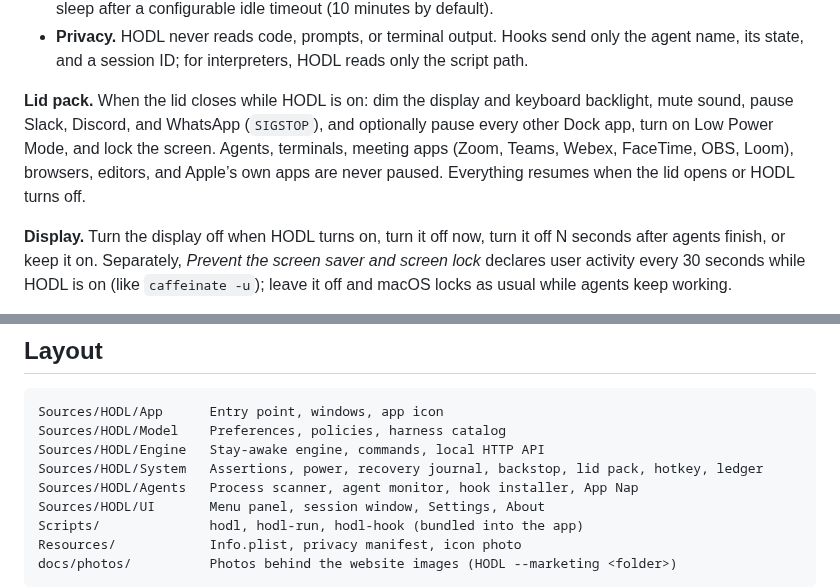
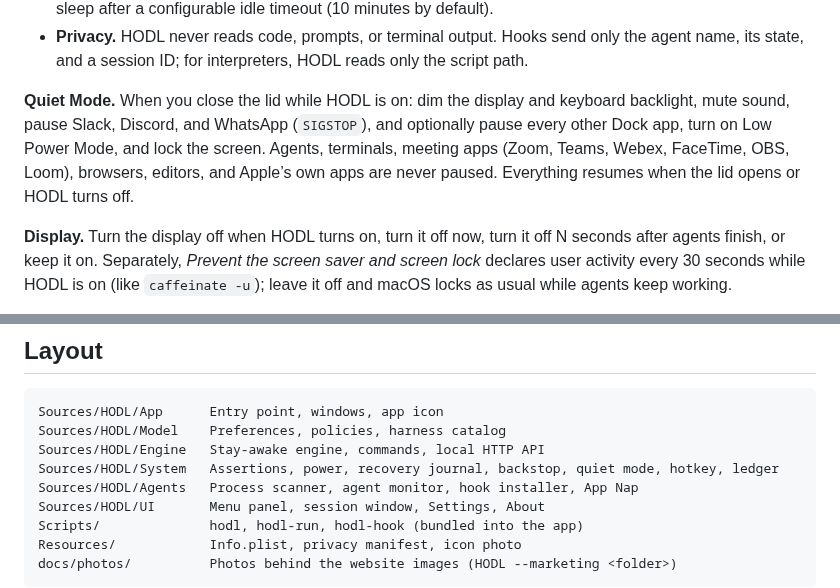
Before and after one commit to deepujain/hodl, a Markdown page: README.md, 2 parts joined by grey strips. GitHub-like rendering.

```diff
--- a/README.md
+++ b/README.md
@@ -72,7 +72,7 @@ The build uses SwiftPM, `lipo` for a universal binary, the icon rendered from `R
 - **Agents Only.** With Agents Only on, HODL keeps the Mac awake only while an agent is working, and lets it sleep after a configurable idle timeout (10 minutes by default).
 - **Privacy.** HODL never reads code, prompts, or terminal output. Hooks send only the agent name, its state, and a session ID; for interpreters, HODL reads only the script path.
 
-**Lid pack.** When the lid closes while HODL is on: dim the display and keyboard backlight, mute sound, pause Slack, Discord, and WhatsApp (`SIGSTOP`), and optionally pause every other Dock app, turn on Low Power Mode, and lock the screen. Agents, terminals, meeting apps (Zoom, Teams, Webex, FaceTime, OBS, Loom), browsers, editors, and Apple’s own apps are never paused. Everything resumes when the lid opens or HODL turns off.
+**Quiet Mode.** When you close the lid while HODL is on: dim the display and keyboard backlight, mute sound, pause Slack, Discord, and WhatsApp (`SIGSTOP`), and optionally pause every other Dock app, turn on Low Power Mode, and lock the screen. Agents, terminals, meeting apps (Zoom, Teams, Webex, FaceTime, OBS, Loom), browsers, editors, and Apple’s own apps are never paused. Everything resumes when the lid opens or HODL turns off.
 
 **Display.** Turn the display off when HODL turns on, turn it off now, turn it off N seconds after agents finish, or keep it on. Separately, *Prevent the screen saver and screen lock* declares user activity every 30 seconds while HODL is on (like `caffeinate -u`); leave it off and macOS locks as usual while agents keep working.
 
@@ -107,7 +107,7 @@ HTTP API on `127.0.0.1:8742` (loopback only): `GET /status`; `POST /hold`, `/rel
 Sources/HODL/App      Entry point, windows, app icon
 Sources/HODL/Model    Preferences, policies, harness catalog
 Sources/HODL/Engine   Stay-awake engine, commands, local HTTP API
-Sources/HODL/System   Assertions, power, recovery journal, backstop, lid pack, hotkey, ledger
+Sources/HODL/System   Assertions, power, recovery journal, backstop, quiet mode, hotkey, ledger
 Sources/HODL/Agents   Process scanner, agent monitor, hook installer, App Nap
 Sources/HODL/UI       Menu panel, session window, Settings, About
 Scripts/              hodl, hodl-run, hodl-hook (bundled into the app)
```
Also changed, not shown: other parts of README.md (+3 -3 lines), docs/hero.jpg, docs/panel-dark.png, docs/panel-light.png, 5 other files.
